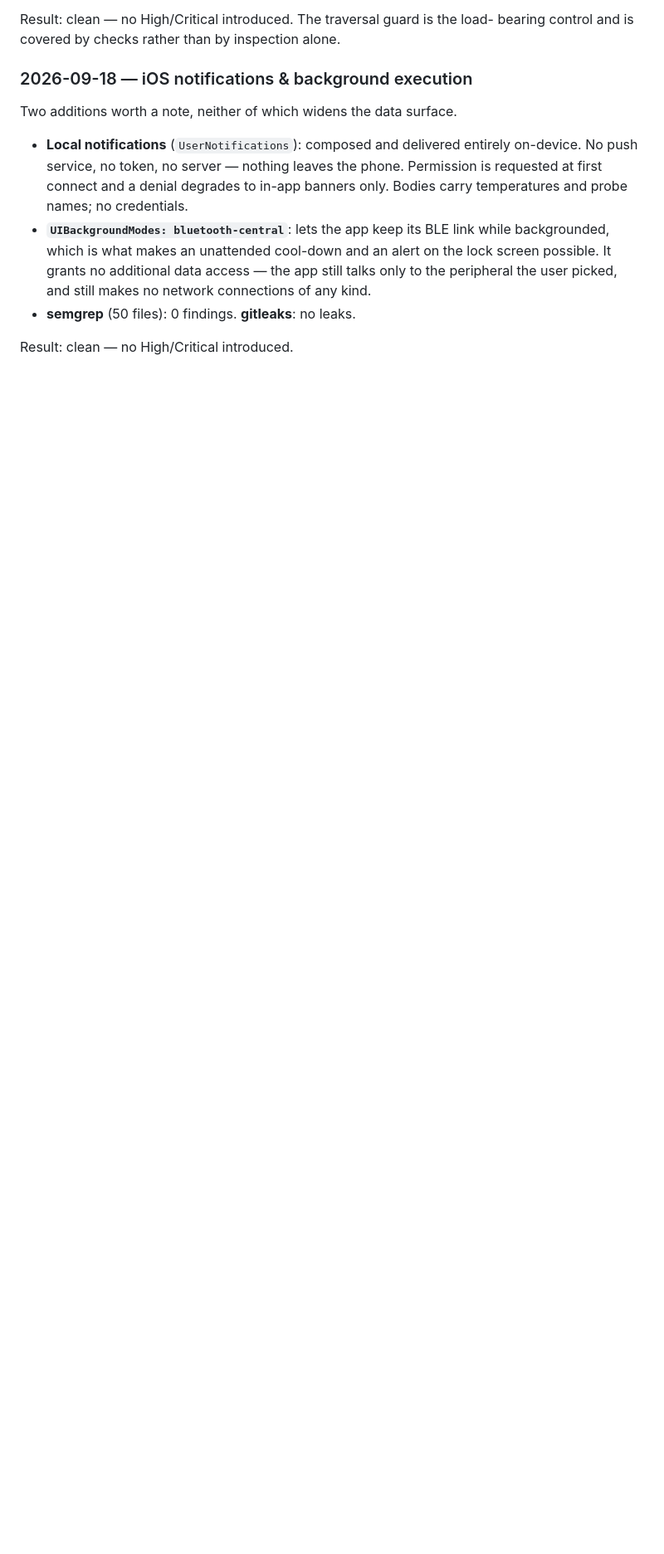
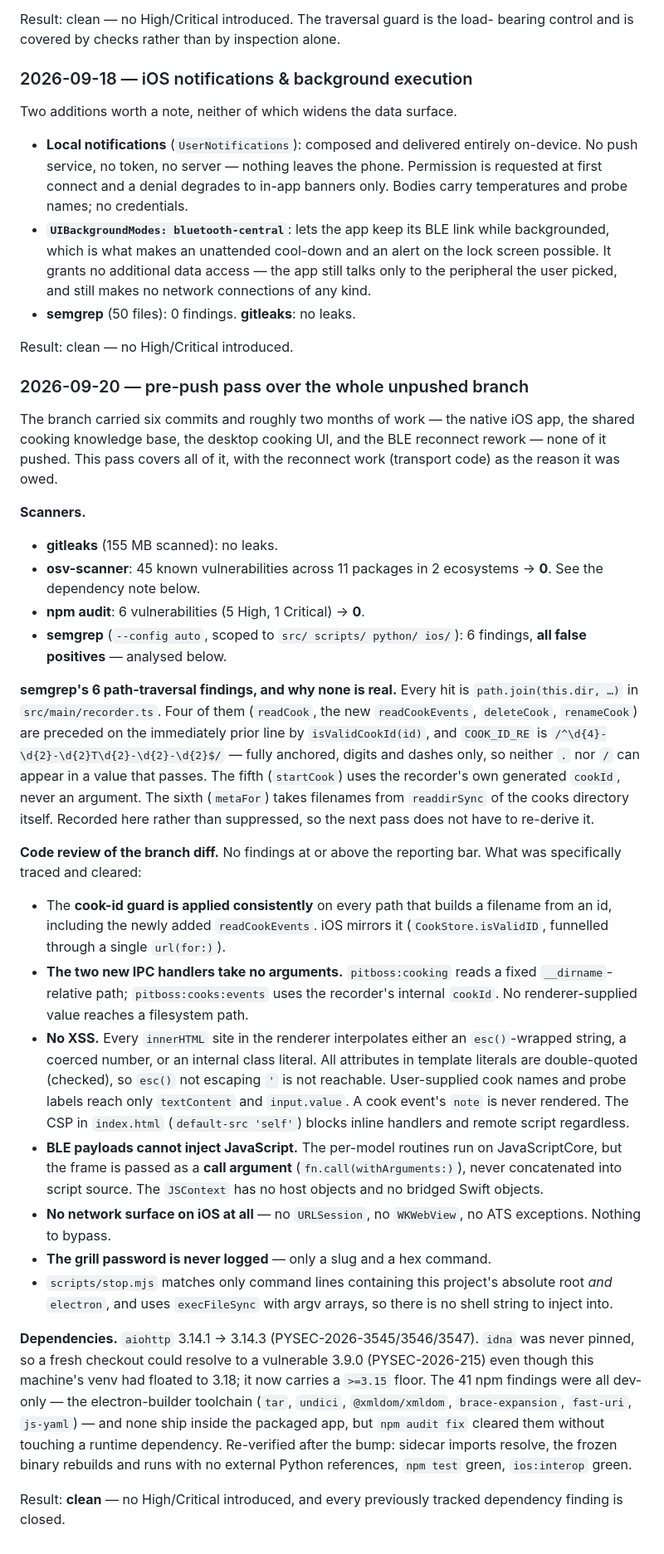
Before and after one commit to travisdetert/openkb-pitboss-controller, a Markdown page: SECURITY.md, the part around the change. Shown at 83% size. Rendered like a GitHub page; blank space fills up the shorter version.

```diff
--- a/SECURITY.md
+++ b/SECURITY.md
@@ -187,3 +187,68 @@ Two additions worth a note, neither of which widens the data surface.
 - **semgrep** (50 files): 0 findings. **gitleaks**: no leaks.
 
 Result: clean — no High/Critical introduced.
+
+### 2026-09-20 — pre-push pass over the whole unpushed branch
+The branch carried six commits and roughly two months of work — the native iOS
+app, the shared cooking knowledge base, the desktop cooking UI, and the BLE
+reconnect rework — none of it pushed. This pass covers all of it, with the
+reconnect work (transport code) as the reason it was owed.
+
+**Scanners.**
+- **gitleaks** (155 MB scanned): no leaks.
+- **osv-scanner**: 45 known vulnerabilities across 11 packages in 2 ecosystems
+  → **0**. See the dependency note below.
+- **npm audit**: 6 vulnerabilities (5 High, 1 Critical) → **0**.
+- **semgrep** (`--config auto`, scoped to `src/ scripts/ python/ ios/`): 6
+  findings, **all false positives** — analysed below.
+
+**semgrep's 6 path-traversal findings, and why none is real.** Every hit is
+`path.join(this.dir, …)` in `src/main/recorder.ts`. Four of them (`readCook`,
+the new `readCookEvents`, `deleteCook`, `renameCook`) are preceded on the
+immediately prior line by `isValidCookId(id)`, and `COOK_ID_RE` is
+`/^\d{4}-\d{2}-\d{2}T\d{2}-\d{2}-\d{2}$/` — fully anchored, digits and dashes
+only, so neither `.` nor `/` can appear in a value that passes. The fifth
+(`startCook`) uses the recorder's own generated `cookId`, never an argument.
+The sixth (`metaFor`) takes filenames from `readdirSync` of the cooks directory
+itself. Recorded here rather than suppressed, so the next pass does not have to
+re-derive it.
+
+**Code review of the branch diff.** No findings at or above the reporting bar.
+What was specifically traced and cleared:
+- The **cook-id guard is applied consistently** on every path that builds a
+  filename from an id, including the newly added `readCookEvents`. iOS mirrors
+  it (`CookStore.isValidID`, funnelled through a single `url(for:)`).
+- **The two new IPC handlers take no arguments.** `pitboss:cooking` reads a
+  fixed `__dirname`-relative path; `pitboss:cooks:events` uses the recorder's
+  internal `cookId`. No renderer-supplied value reaches a filesystem path.
+- **No XSS.** Every `innerHTML` site in the renderer interpolates either an
+  `esc()`-wrapped string, a coerced number, or an internal class literal. All
+  attributes in template literals are double-quoted (checked), so `esc()` not
+  escaping `'` is not reachable. User-supplied cook names and probe labels
+  reach only `textContent` and `input.value`. A cook event's `note` is never
+  rendered. The CSP in `index.html` (`default-src 'self'`) blocks inline
+  handlers and remote script regardless.
+- **BLE payloads cannot inject JavaScript.** The per-model routines run on
+  JavaScriptCore, but the frame is passed as a **call argument**
+  (`fn.call(withArguments:)`), never concatenated into script source. The
+  `JSContext` has no host objects and no bridged Swift objects.
+- **No network surface on iOS at all** — no `URLSession`, no `WKWebView`, no
+  ATS exceptions. Nothing to bypass.
+- **The grill password is never logged** — only a slug and a hex command.
+- `scripts/stop.mjs` matches only command lines containing this project's
+  absolute root *and* `electron`, and uses `execFileSync` with argv arrays, so
+  there is no shell string to inject into.
+
+**Dependencies.** `aiohttp` 3.14.1 → 3.14.3 (PYSEC-2026-3545/3546/3547). `idna`
+was never pinned, so a fresh checkout could resolve to a vulnerable 3.9.0
+(PYSEC-2026-215) even though this machine's venv had floated to 3.18; it now
+carries a `>=3.15` floor. The 41 npm findings were all dev-only — the
+electron-builder toolchain (`tar`, `undici`, `@xmldom/xmldom`,
+`brace-expansion`, `fast-uri`, `js-yaml`) — and none ship inside the packaged
+app, but `npm audit fix` cleared them without touching a runtime dependency.
+Re-verified after the bump: sidecar imports resolve, the frozen binary rebuilds
+and runs with no external Python references, `npm test` green, `ios:interop`
+green.
+
+Result: **clean** — no High/Critical introduced, and every previously tracked
+dependency finding is closed.
```
Also changed, not shown: PROJECT.md (+28 -24 lines).
